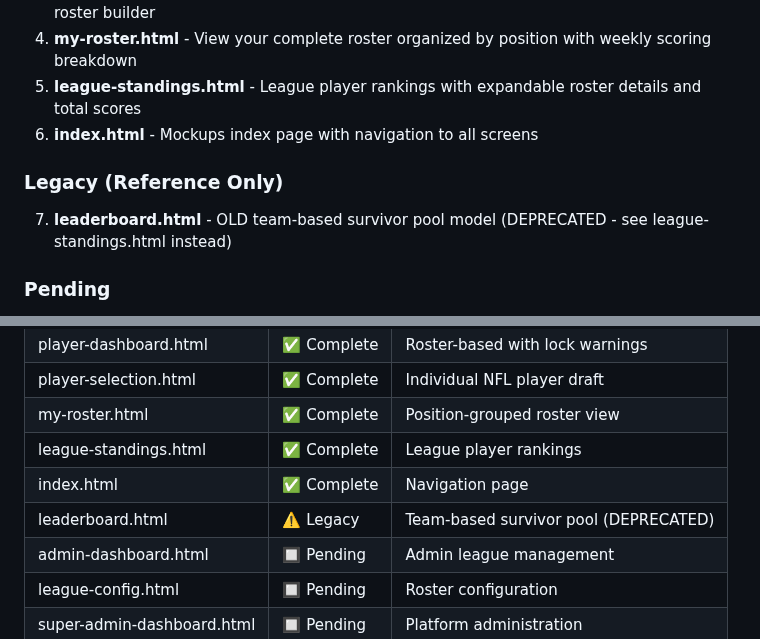
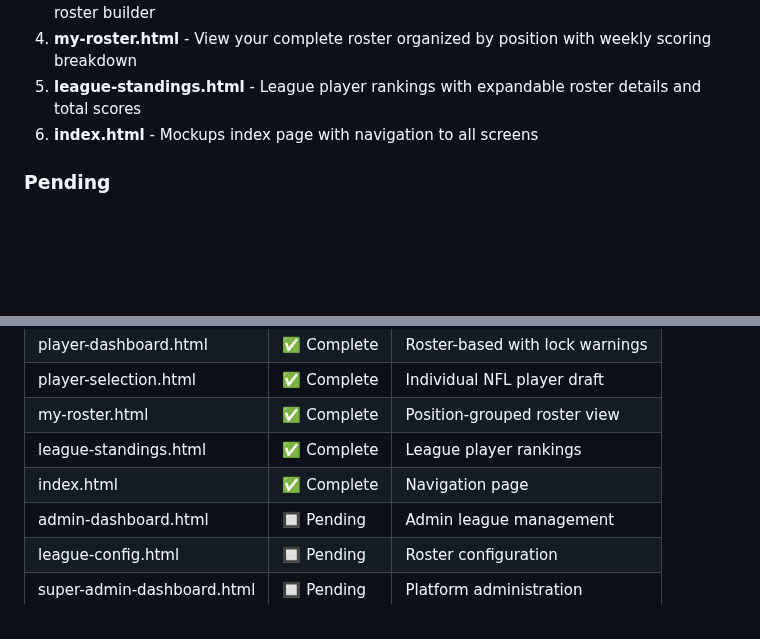
Before and after one commit to egdcrypto/ffl-playoffs, a Markdown page: ui-design/mockups/README.md, 2 parts joined by grey strips. Drawn GitHub-style; blank space fills up the shorter version.

Commit message:
docs: remove legacy section from mockups README
Removed deprecated leaderboard.html reference from mockups README.md.
All legacy content has been permanently deleted from the project.

Mockups README now lists only current roster-based mockups organized by state.

🤖 Generated with [Claude Code](https://claude.com/claude-code)

Co-Authored-By: Claude <noreply@anthropic.com>

```diff
--- a/ui-design/mockups/README.md
+++ b/ui-design/mockups/README.md
@@ -19,9 +19,6 @@ These mockups demonstrate a **roster-based fantasy football system** where:
 4. **my-roster.html** - View your complete roster organized by position with weekly scoring breakdown
 5. **league-standings.html** - League player rankings with expandable roster details and total scores
 6. **index.html** - Mockups index page with navigation to all screens
-
-### Legacy (Reference Only)
-7. **leaderboard.html** - OLD team-based survivor pool model (DEPRECATED - see league-standings.html instead)
 
 ### Pending
 - **admin-dashboard.html** - Admin league management (pending)
@@ -159,7 +156,6 @@ After stakeholder approval:
 | my-roster.html | ✅ Complete | Position-grouped roster view |
 | league-standings.html | ✅ Complete | League player rankings |
 | index.html | ✅ Complete | Navigation page |
-| leaderboard.html | ⚠️ Legacy | Team-based survivor pool (DEPRECATED) |
 | admin-dashboard.html | 🔲 Pending | Admin league management |
 | league-config.html | 🔲 Pending | Roster configuration |
 | super-admin-dashboard.html | 🔲 Pending | Platform administration |
```
